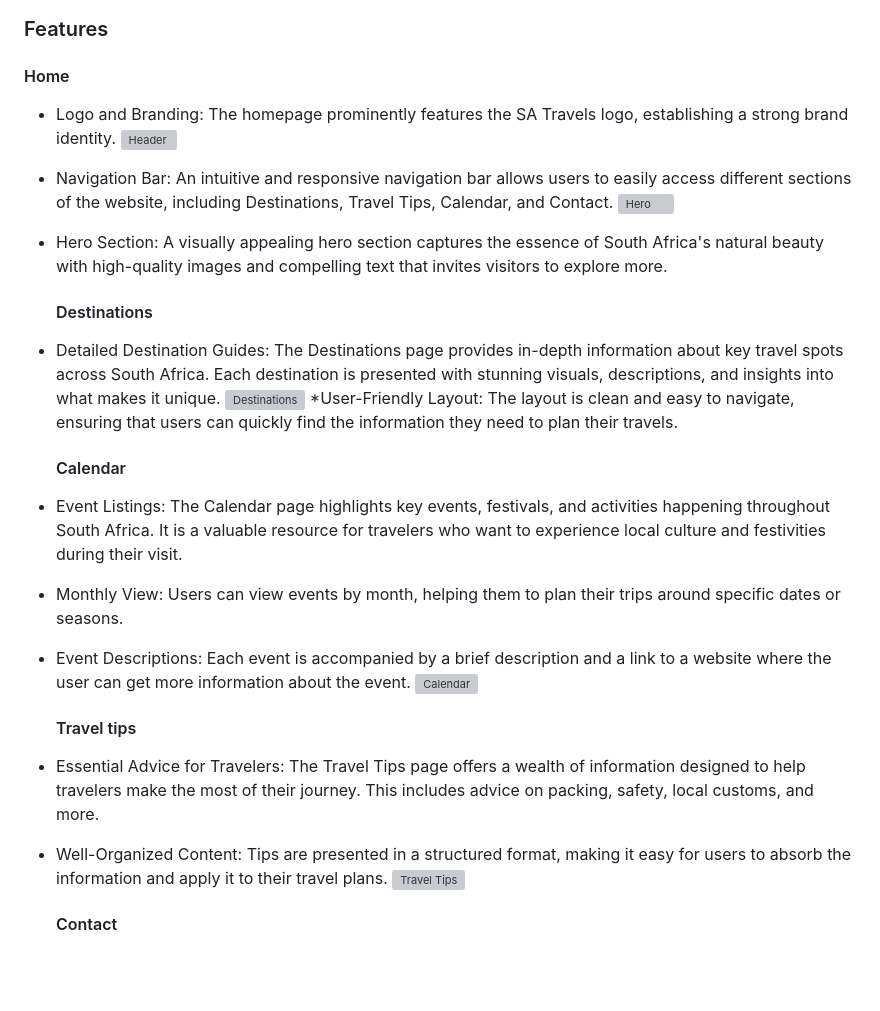
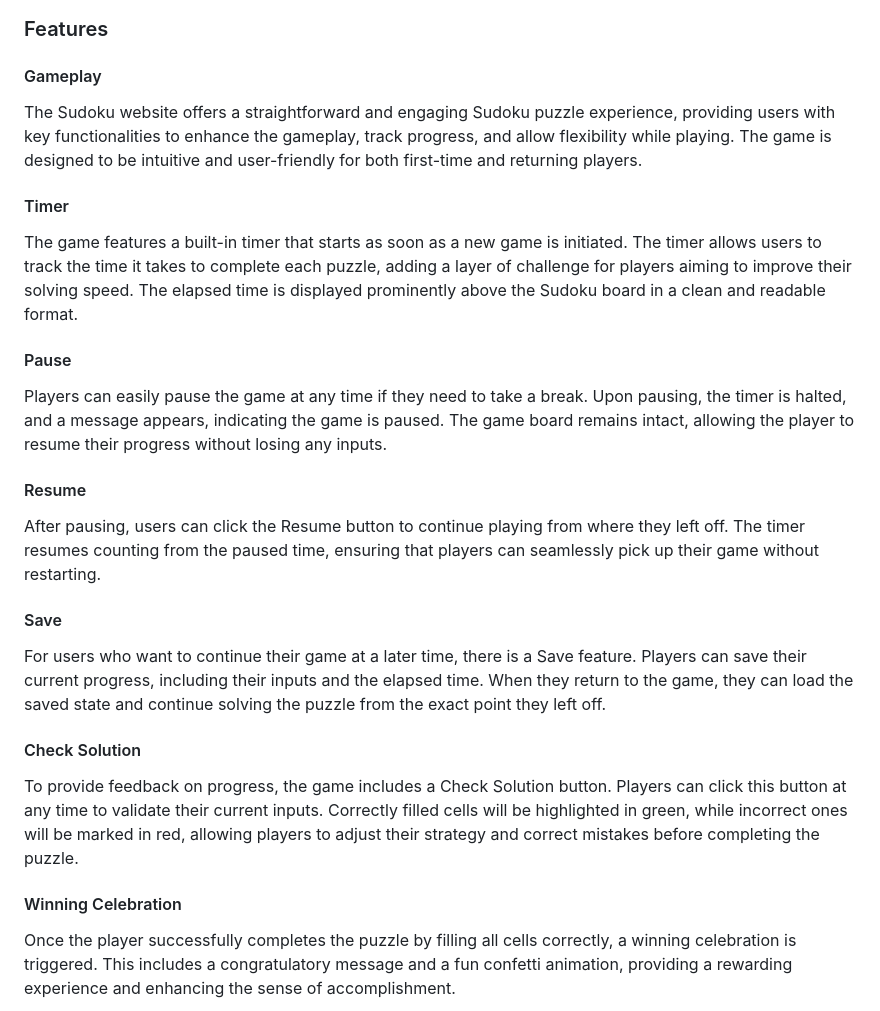
Before and after one commit to NontyD/soduku, a Markdown page: README.md, the part around one of its changes. GitHub-like rendering; blank space fills up the shorter version; grey boxes are pictures that could not be loaded.

```diff
--- a/README.md
+++ b/README.md
@@ -156,32 +156,26 @@ Wireframes for desktop were created using balsamiq.
 ![Mobile](/assets/images/wireframes/mobile.png)
 
 ### Features
-#### Home
 
-* Logo and Branding: The homepage prominently features the SA Travels logo, establishing a strong brand identity.
-![Header](/assets/images/readme/header.png)
-* Navigation Bar: An intuitive and responsive navigation bar allows users to easily access different sections of the website, including Destinations, Travel Tips, Calendar, and Contact.
-![Hero](/assets/images/readme/hero-section.png)
-* Hero Section: A visually appealing hero section captures the essence of South Africa's natural beauty with high-quality images and compelling text that invites visitors to explore more.
+#### Gameplay
+The Sudoku website offers a straightforward and engaging Sudoku puzzle experience, providing users with key functionalities to enhance the gameplay, track progress, and allow flexibility while playing. The game is designed to be intuitive and user-friendly for both first-time and returning players.
 
-     #### Destinations
+#### Timer
+The game features a built-in timer that starts as soon as a new game is initiated. The timer allows users to track the time it takes to complete each puzzle, adding a layer of challenge for players aiming to improve their solving speed. The elapsed time is displayed prominently above the Sudoku board in a clean and readable format.
 
-* Detailed Destination Guides: The Destinations page provides in-depth information about key travel spots across South Africa. Each destination is presented with stunning visuals, descriptions, and insights into what makes it unique.
-![Destinations](/assets/images/readme/destinations-card.png)
-*User-Friendly Layout: The layout is clean and easy to navigate, ensuring that users can quickly find the information they need to plan their travels.
+#### Pause
+Players can easily pause the game at any time if they need to take a break. Upon pausing, the timer is halted, and a message appears, indicating the game is paused. The game board remains intact, allowing the player to resume their progress without losing any inputs.
 
-     #### Calendar
+#### Resume
+After pausing, users can click the Resume button to continue playing from where they left off. The timer resumes counting from the paused time, ensuring that players can seamlessly pick up their game without restarting.
 
-* Event Listings: The Calendar page highlights key events, festivals, and activities happening throughout South Africa. It is a valuable resource for travelers who want to experience local culture and festivities during their visit.
-* Monthly View: Users can view events by month, helping them to plan their trips around specific dates or seasons.
-* Event Descriptions: Each event is accompanied by a brief description and a link to a website where the user can get more information about the event.
-![Calendar](/assets/images/readme/calendar-cards.png)
+#### Save
+For users who want to continue their game at a later time, there is a Save feature. Players can save their current progress, including their inputs and the elapsed time. When they return to the game, they can load the saved state and continue solving the puzzle from the exact point they left off.
 
-     #### Travel tips
+#### Check Solution
+To provide feedback on progress, the game includes a Check Solution button. Players can click this button at any time to validate their current inputs. Correctly filled cells will be highlighted in green, while incorrect ones will be marked in red, allowing players to adjust their strategy and correct mistakes before completing the puzzle.
 
-* Essential Advice for Travelers: The Travel Tips page offers a wealth of information designed to help travelers make the most of their journey. This includes advice on packing, safety, local customs, and more.
-* Well-Organized Content: Tips are presented in a structured format, making it easy for users to absorb the information and apply it to their travel plans.
-![Travel Tips](/assets/images/readme/tips-cards.png)
+#### Winning Celebration
+Once the player successfully completes the puzzle by filling all cells correctly, a winning celebration is triggered. This includes a congratulatory message and a fun confetti animation, providing a rewarding experience and enhancing the sense of accomplishment.
 
-     #### Contact
 
```
Also changed, not shown: other parts of README.md (+1 -8 lines).
